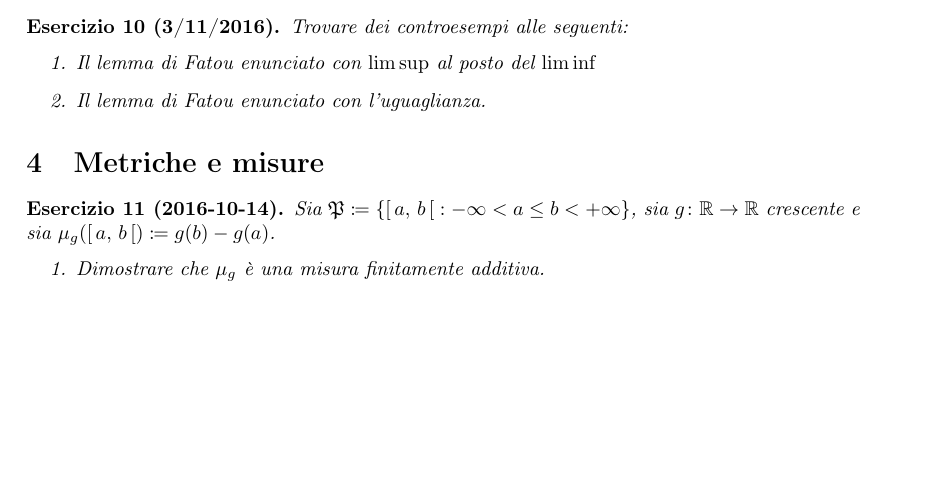
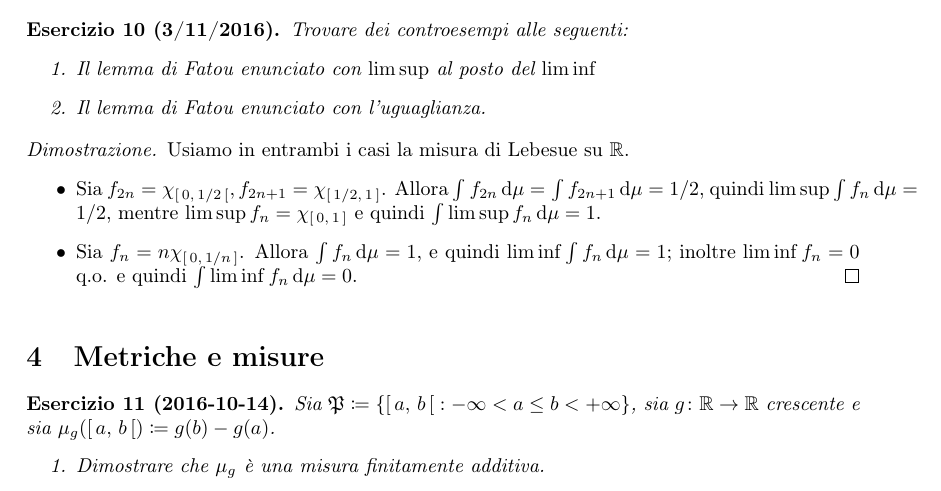
Before and after one commit to LucaMarconato/EserciziIstituzioniAnalisi, a LaTeX document (EserciziIstituzioniAnalisi.tex, which reads notations.sty, tex/Intergrali.tex): part of page 8 of 11, cut so that both start at the same text, the shorter picture padded with empty space. Compiled offline with pdfLaTeX.

Commit message:
new proof && make

```diff
--- a/notations.sty
+++ b/notations.sty
@@ -22,6 +22,7 @@
 \newcommand\powerset{\ensuremath{\mathbb P}}                            %Power set
 \newcommand\compl[1]{\widetilde{#1}}                                    %Complement
 \newcommand\extMu{\ensuremath{\mu^{*}}}                                 %Extern measure
+\newcommand\charf[1]{\ensuremath{\chi_{#1}}}                            %Characteristic function
 
 % Intervals of real numbers: c for closed, o for open
 \newcommand\icc[2]{\ensuremath{\left[\,#1,\,#2\,\right]}}
--- a/tex/Intergrali.tex
+++ b/tex/Intergrali.tex
@@ -31,6 +31,13 @@
     \item Il lemma di Fatou enunciato con l'uguaglianza.
   \end{enumerate}
 \end{exercise}
+\begin{proof}
+  Usiamo in entrambi i casi la misura di Lebesue su $\R$.
+  \begin{itemize}
+    \item Sia $f_{2n}=\charf{\ico{0}{1/2}},f_{2n+1}=\charf{\icc{1/2}{1}}$. Allora $\int f_{2n} \de \mu=\int f_{2n+1} \de \mu=1/2$, quindi $\limsup \int f_n \de \mu=1/2$, mentre $\limsup f_n=\charf{\icc{0}{1}}$ e quindi $\int\limsup f_n \de \mu=1$.
+    \item Sia $f_n=n \charf{\icc{0}{1/n}}$. Allora $\int f_n \de \mu=1$, e quindi $\liminf \int f_n \de \mu=1$; inoltre $\liminf f_n=0$ q.o. e quindi $\int\liminf f_n\de \mu=0$.
+  \end{itemize}
+\end{proof}
 \end{document}
 
 %%% Local Variables:
```
Also changed, not shown: output/EserciziIstituzioniAnalisi.pdf.
